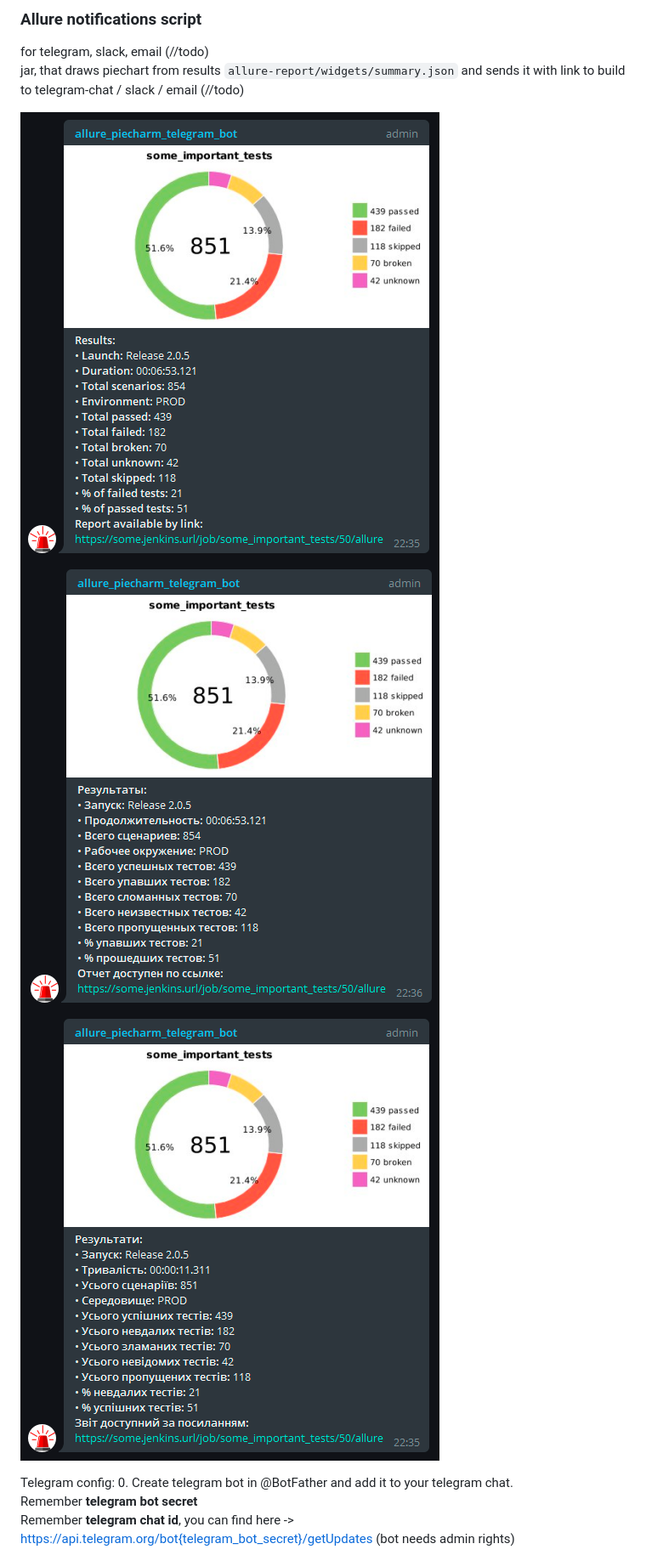
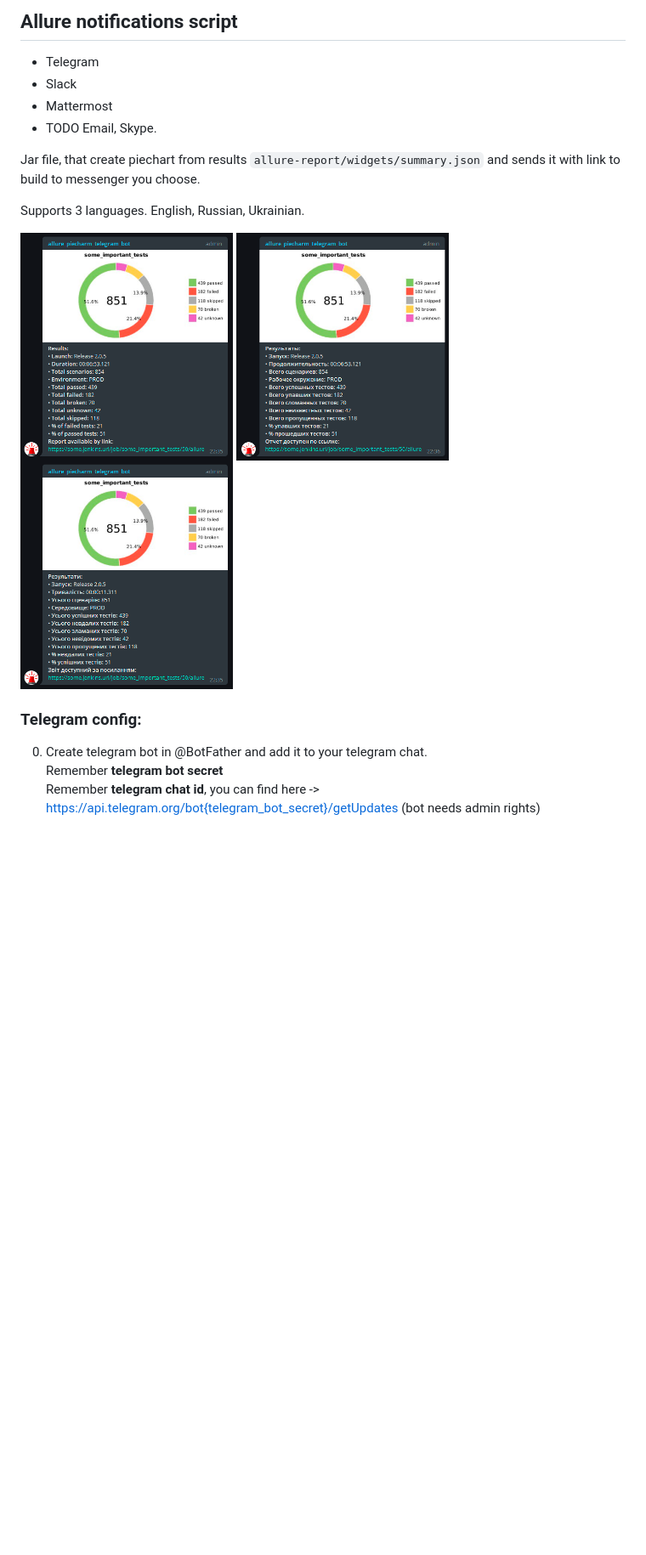
Before and after one commit to qa-guru/allure-notifications, a Markdown page: README.md, the part around the change printed below. Shown: that part at 85% size. Drawn GitHub-style; blank space fills up the shorter version.

```diff
--- a/README.md
+++ b/README.md
@@ -1,11 +1,18 @@
-<h3>Allure notifications script</h3>
-for telegram, slack, email (//todo)
+## Allure notifications script
+* Telegram
+* Slack
+* Mattermost
+* TODO Email, Skype.
 
-jar, that draws piechart from results `allure-report/widgets/summary.json` and sends it with link to build to telegram-chat / slack / email (//todo)
+Jar file, that create piechart from results `allure-report/widgets/summary.json` and sends it with link to build to messenger you choose.
 
-![shakal screenshot_en](shakal-screenshot_en.png)![shakal screenshot_ru](shakal-screenshot_ru.png)![shakal screenshot_ua](shakal-screenshot_ua.png)
+Supports 3 languages. English, Russian, Ukrainian.
 
-Telegram config:
+<img src="images/shakal-screenshot_en.png" alt="EN Telegram" width="250"/>
+<img src="images/shakal-screenshot_ru.png" alt="RU Telegram" width="250"/>
+<img src="./images/shakal-screenshot_ua.png" alt="UA Telegram" width="250"/>
+
+### Telegram config:
 0. Create telegram bot in @BotFather and add it to your telegram chat.<br/>
 Remember <b>telegram bot secret</b><br/>
 Remember <b>telegram chat id</b>, you can find here -> https://api.telegram.org/bot{telegram_bot_secret}/getUpdates (bot needs admin rights)<br/>
```
Also changed, not shown: other parts of README.md (+1 -1 lines), images/jenkins-config.png (renamed from jenkins-config.png), images/shakal-screenshot_en.png (renamed from shakal-screenshot_en.png), images/shakal-screenshot_ru.png (renamed from shakal-screenshot_ru.png), images/shakal-screenshot_ua.png (renamed from shakal-screenshot_ua.png).
